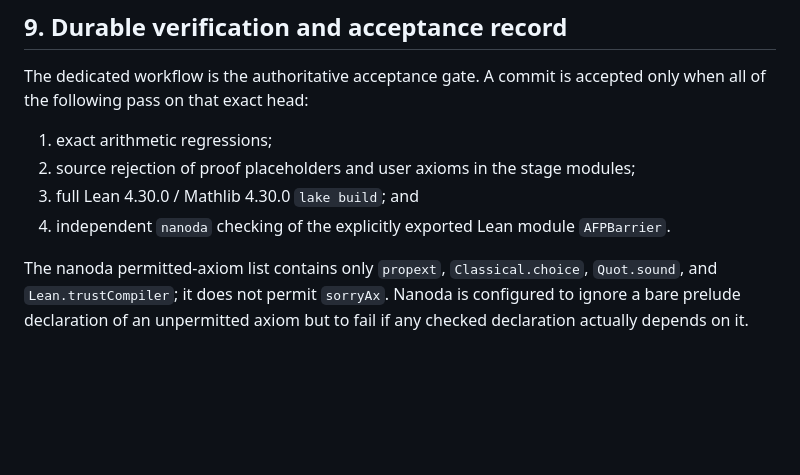
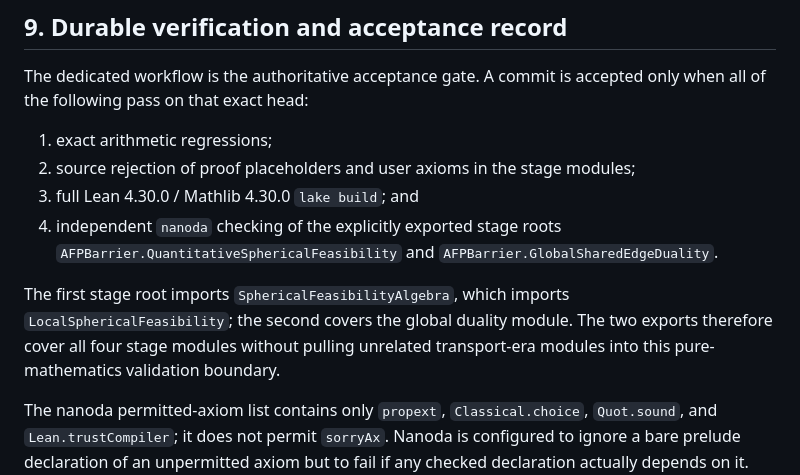
Before and after one commit to FusionSandwich/Testing, a Markdown page: afp_barrier_gate1/docs/P0_M1_SPHERICAL_FEASIBILITY_STAGE_REPORT.md, the part around the change. Rendered like a GitHub page; blank space fills up the shorter version.

Commit message:
Align stage report with scoped nanoda roots

```diff
--- a/afp_barrier_gate1/docs/P0_M1_SPHERICAL_FEASIBILITY_STAGE_REPORT.md
+++ b/afp_barrier_gate1/docs/P0_M1_SPHERICAL_FEASIBILITY_STAGE_REPORT.md
@@ -403,8 +403,14 @@ accepted only when all of the following pass on that exact head:
 2. source rejection of proof placeholders and user axioms in the stage
    modules;
 3. full Lean 4.30.0 / Mathlib 4.30.0 `lake build`; and
-4. independent `nanoda` checking of the explicitly exported Lean module
-   `AFPBarrier`.
+4. independent `nanoda` checking of the explicitly exported stage roots
+   `AFPBarrier.QuantitativeSphericalFeasibility` and
+   `AFPBarrier.GlobalSharedEdgeDuality`.
+
+The first stage root imports `SphericalFeasibilityAlgebra`, which imports
+`LocalSphericalFeasibility`; the second covers the global duality module. The
+two exports therefore cover all four stage modules without pulling unrelated
+transport-era modules into this pure-mathematics validation boundary.
 
 The nanoda permitted-axiom list contains only `propext`, `Classical.choice`,
 `Quot.sound`, and `Lean.trustCompiler`; it does not permit `sorryAx`. Nanoda is
```
